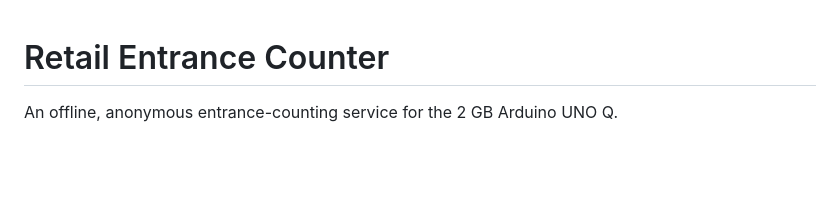
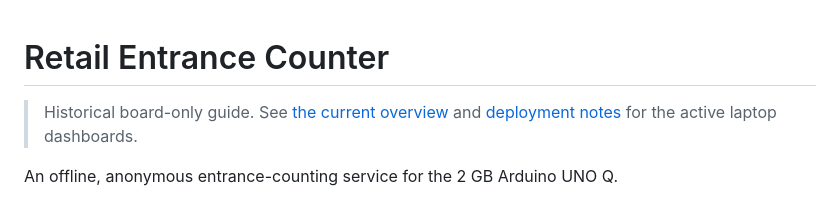
Before and after one commit to Aryan-Singh1729/sih26-shopper-analytics, a Markdown page: docs/legacy-entrance-guide.md, the part around the change. Rendered like a GitHub page; blank space fills up the shorter version.

Commit message:
Keep earlier entrance instructions

```diff
--- a/entrance-counter/README.md
+++ b/docs/legacy-entrance-guide.md
@@ -1,4 +1,7 @@
 # Retail Entrance Counter
+
+> Historical board-only guide. See [the current overview](../README.md) and
+> [deployment notes](../deployment/FOOTFALL-DASHBOARD.md) for the active laptop dashboards.
 
 An offline, anonymous entrance-counting service for the 2 GB Arduino UNO Q.
 
```
